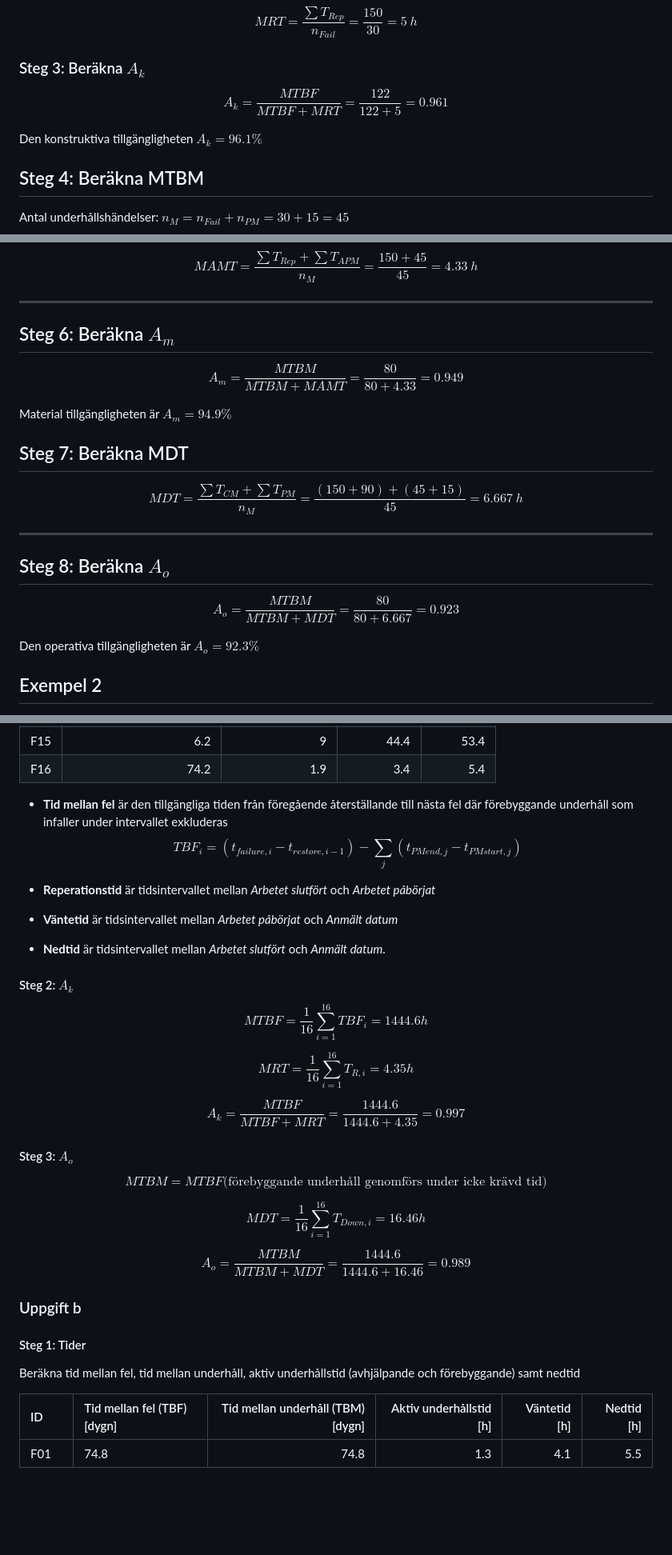
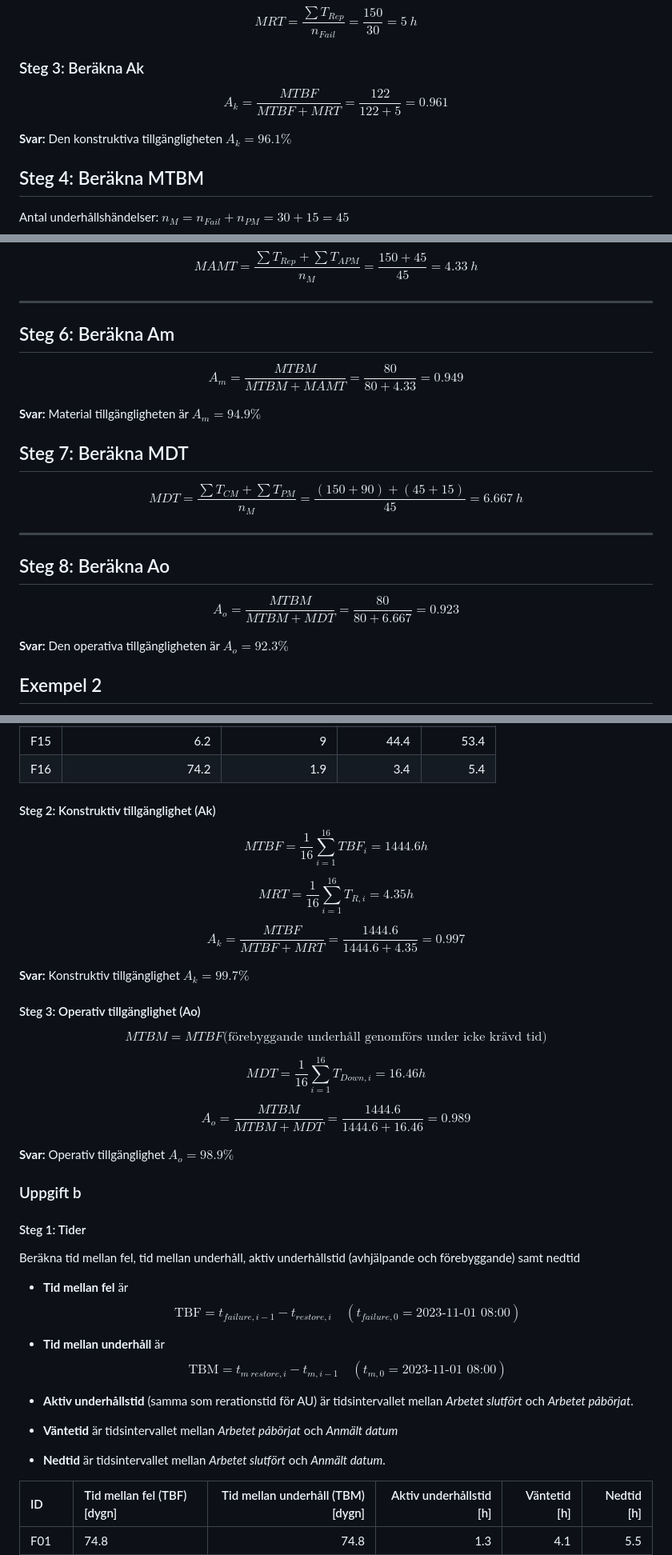
Before and after one commit to johanode/ltu-teaching, a Markdown page: berakning-tillganglighet.md, 3 parts joined by grey strips. Shown at 80% size. Rendered like a GitHub page; blank space fills up the shorter version.

```diff
--- a/berakning_tillganglighet.md
+++ b/berakning-tillganglighet.md
@@ -321,7 +334,7 @@ MRT=
 5\ h
 $$
 
-### Steg 3: Beräkna $A_k$
+### Steg 3: Beräkna Ak
 
 $$
 A_k=
@@ -332,7 +345,7 @@ A_k=
 0.961
 $$
 
-Den konstruktiva tillgängligheten $A_k=96.1\%$
+**Svar:** Den konstruktiva tillgängligheten $A_k=96.1\%$
 
 ## Steg 4: Beräkna MTBM
 
@@ -362,7 +375,7 @@ $$
 
 ---
 
-## Steg 6: Beräkna $A_m$
+## Steg 6: Beräkna Am
 
 $$
 A_m=
@@ -373,7 +386,7 @@ A_m=
 0.949
 $$
 
-Material tillgängligheten är $A_m=94.9\%$
+**Svar:** Material tillgängligheten är $A_m=94.9\%$
 
 ## Steg 7: Beräkna MDT
 
@@ -388,7 +401,7 @@ $$
 
 ---
 
-## Steg 8: Beräkna $A_o$
+## Steg 8: Beräkna Ao
 
 $$
 A_o=
@@ -399,7 +412,7 @@ A_o=
 0.923
 $$
 
-Den operativa tillgängligheten är $A_o=92.3\%$
+**Svar:** Den operativa tillgängligheten är $A_o=92.3\%$
 
 
 
@@ -466,30 +499,7 @@ Beräkna tid mellan fel samt reperationstid och nedtid (otillgänglig tid)
 | F15  |                           6.2 |                  9   |           44.4 |         53.4 |
 | F16  |                          74.2 |                  1.9 |            3.4 |          5.4 |
 
-- **Tid mellan fel** är den tillgängliga tiden från föregående återställande till nästa fel där förebyggande underhåll som infaller under intervallet exkluderas
-$$
-TBF_{i}
-=
-\left(
-t_{failure,i}
--
-t_{restore,i-1}
-\right)
--
-\sum_j
-\left(
-t_{PM end,j}
--
-t_{PM start,j}
-\right)
-$$
-
-- **Reperationstid** är tidsintervallet mellan *Arbetet slutfört* och *Arbetet påbörjat*
-- **Väntetid** är tidsintervallet mellan *Arbetet påbörjat* och *Anmält datum*
-- **Nedtid** är tidsintervallet mellan *Arbetet slutfört* och *Anmält datum*.
-
-
-#### Steg 2: $A_k$
+#### Steg 2: Konstruktiv tillgänglighet (Ak)
 $$
 MTBF = \frac{1}{16} \sum_{i=1}^{16} TBF_i = 1444.6 h
 $$
@@ -502,8 +512,9 @@ $$
 A_k = \frac{MTBF}{MTBF+MRT}=\frac{1444.6}{1444.6+4.35} = 0.997
 $$
 
+**Svar:** Konstruktiv tillgänglighet $A_k = 99.7\%$
 
-#### Steg 3: $A_o$
+#### Steg 3: Operativ tillgänglighet (Ao)
 
 $$
 MTBM = MTBF \text{(förebyggande underhåll genomförs under icke krävd tid)}
@@ -518,11 +529,26 @@ $$
 A_o = \frac{MTBM}{MTBM+MDT}=\frac{1444.6}{1444.6+16.46} = 0.989
 $$
 
+**Svar:** Operativ tillgänglighet $A_o = 98.9\%$
+
 ### Uppgift b
 
 #### Steg 1: Tider
 
 Beräkna tid mellan fel, tid mellan underhåll, aktiv underhållstid (avhjälpande och förebyggande) samt nedtid
+- **Tid mellan fel** är
+$$
+\mathrm{TBF} = t_{failure, i-1}-t_{restore, i} \quad \left(t_{failure, 0}=\text{2023-11-01 08:00}\right)
+$$
+
+- **Tid mellan underhåll** är
+$$
+\mathrm{TBM} = t_{m\ restore, i}-t_{m, i-1} \quad \left(t_{m, 0}=\text{2023-11-01 08:00}\right)
+$$
+
+- **Aktiv underhållstid** (samma som rerationstid för AU) är tidsintervallet mellan *Arbetet slutfört* och *Arbetet påbörjat*.
+- **Väntetid** är tidsintervallet mellan *Arbetet påbörjat* och *Anmält datum*
+- **Nedtid** är tidsintervallet mellan *Arbetet slutfört* och *Anmält datum*.
 
 | ID   | Tid mellan fel (TBF) [dygn]   |   Tid mellan underhåll (TBM) [dygn] |   Aktiv underhållstid [h] |   Väntetid [h] |   Nedtid [h] |
 |:-----|:------------------------------|------------------------------------:|--------------------------:|---------------:|-------------:|
```
Also changed, not shown: other parts of berakning-tillganglighet.md (+57 -34 lines), tillganglighet-som-funktion-av-tiden.md (+63 -23 lines).
